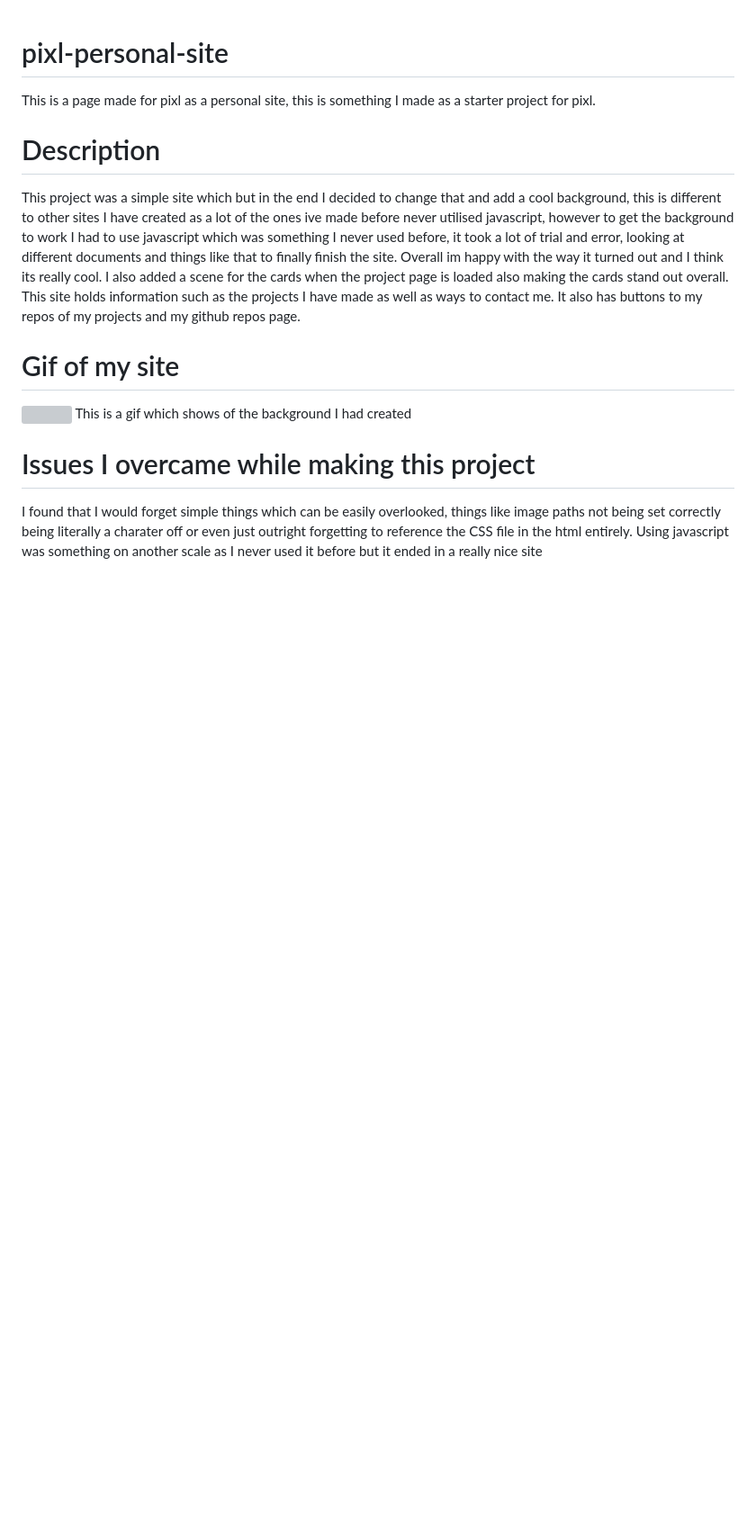
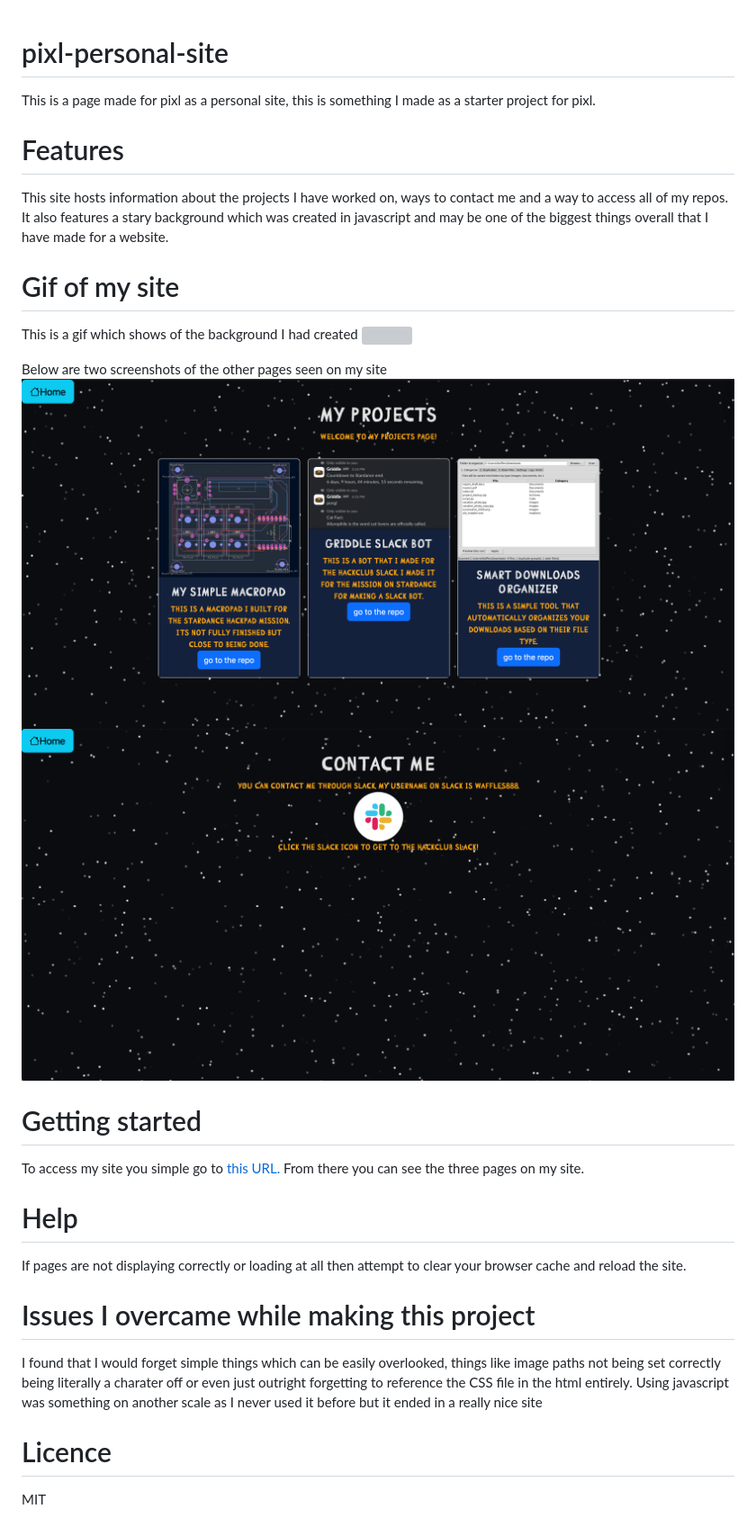
Before and after one commit to waffles-888/pixl-personal-site, a Markdown page: README.md, the part around the change. Shown: that part at 90% size. GitHub-like rendering; pictures changed too: assets/images/contact-image.png (added), assets/images/projects-image.png (added); blank space fills up the shorter version; grey boxes are pictures that could not be loaded.

Commit message:
Updated readme and added images to readme

```diff
--- a/README.md
+++ b/README.md
@@ -1,12 +1,25 @@
 # pixl-personal-site
 This is a page made for pixl as a personal site, this is something I made as a starter project for pixl.
 
-# Description
-This project was a simple site which but in the end I decided to change that and add a cool background, this is different to other sites I have created as a lot of the ones ive made before never utilised javascript, however to get the background to work I had to use javascript which was something I never used before, it took a lot of trial and error, looking at different documents and things like that to finally finish the site. Overall im happy with the way it turned out and I think its really cool. I also added a scene for the cards when the project page is loaded also making the cards stand out overall. This site holds information such as the projects I have made as well as ways to contact me. It also has buttons to my repos of my projects and my github repos page.
+# Features
+This site hosts information about the projects I have worked on, ways to contact me and a way to access all of my repos. It also features a stary background which was created in javascript and may be one of the biggest things overall that I have made for a website.
 
 # Gif of my site
+This is a gif which shows of the background I had created
 <img src="assets/images/site-image.gif">
-This is a gif which shows of the background I had created
+
+Below are two screenshots of the other pages seen on my site
+<img src="assets/images/projects-image.png">
+<img src="assets/images/contact-image.png">
+
+# Getting started
+To access my site you simple go to <a href="https://waffles-888.github.io/pixl-personal-site">this URL.</a> From there you can see the three pages on my site.
+
+# Help
+If pages are not displaying correctly or loading at all then attempt to clear your browser cache and reload the site.
 
 # Issues I overcame while making this project
 I found that I would forget simple things which can be easily overlooked, things like image paths not being set correctly being literally a charater off or even just outright forgetting to reference the CSS file in the html entirely. Using javascript was something on another scale as I never used it before but it ended in a really nice site
+
+# Licence
+MIT
```
